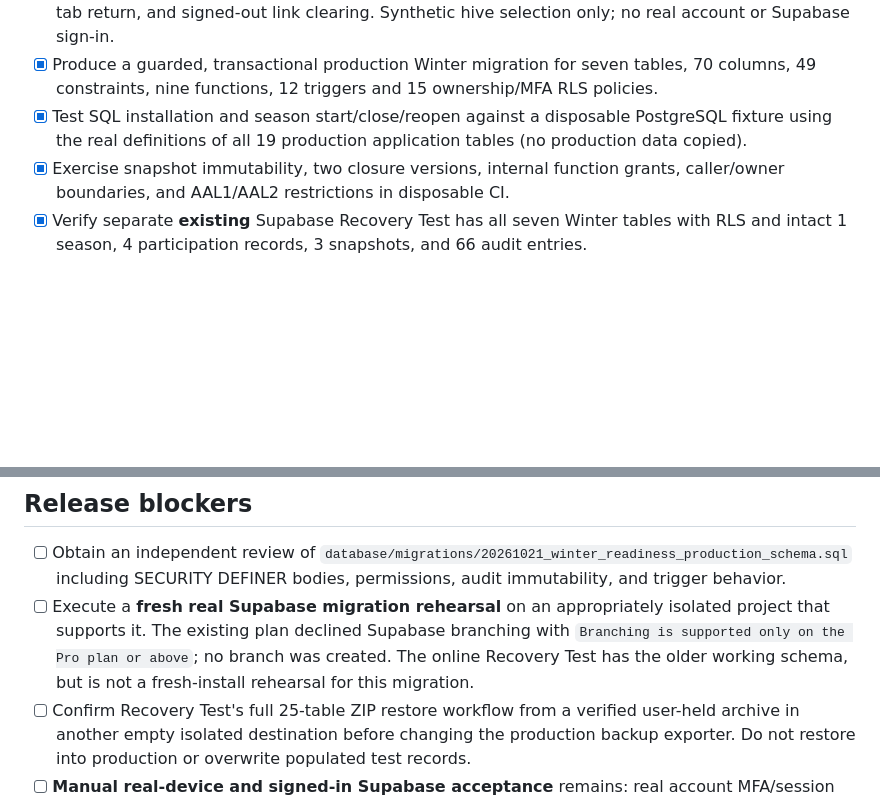
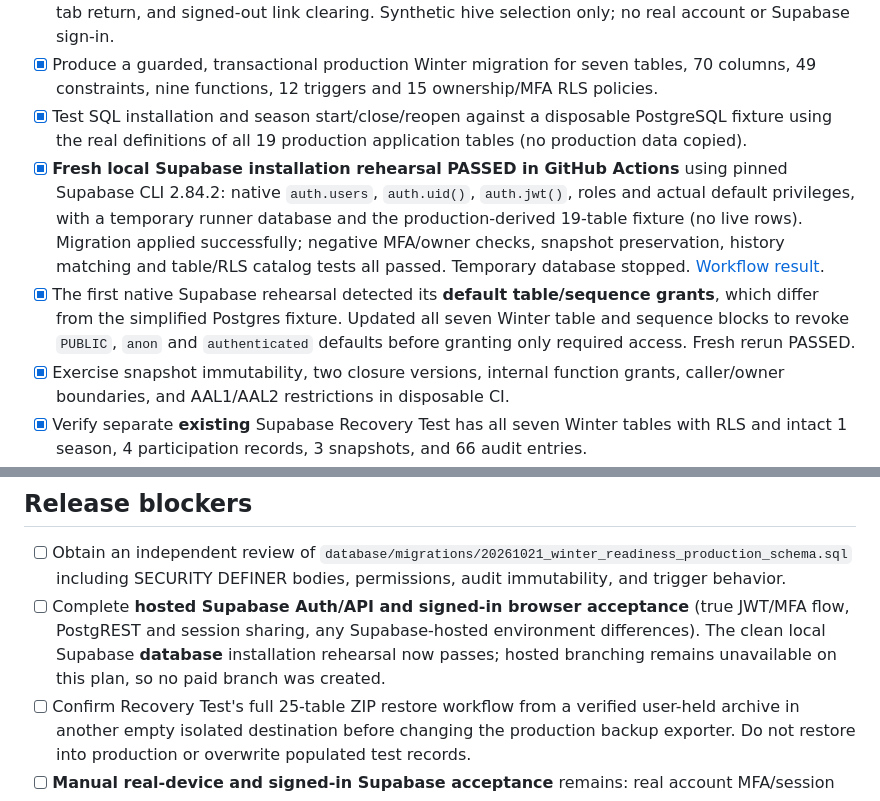
Before and after one commit to tricksbees207-ctrl/tricks-bees-207, a Markdown page: docs/winter-readiness-release-checklist.md, 2 parts joined by grey strips. GitHub-like rendering; blank space fills up the shorter version.

Commit message:
Record successful fresh native Supabase database rehearsal and default-grants hardening

```diff
--- a/docs/winter-readiness-release-checklist.md
+++ b/docs/winter-readiness-release-checklist.md
@@ -9,6 +9,8 @@
 - [x] Verify the ten-tab DOM in GitHub CI, plus a **no-network headless Chrome** test at 1200px desktop and 420px mobile widths: 5/2 grid columns, scoped Winter iframe URLs, switching hives, Feedings tab return, and signed-out link clearing. Synthetic hive selection only; no real account or Supabase sign-in.
 - [x] Produce a guarded, transactional production Winter migration for seven tables, 70 columns, 49 constraints, nine functions, 12 triggers and 15 ownership/MFA RLS policies.
 - [x] Test SQL installation and season start/close/reopen against a disposable PostgreSQL fixture using the real definitions of all 19 production application tables (no production data copied).
+- [x] **Fresh local Supabase installation rehearsal PASSED in GitHub Actions** using pinned Supabase CLI 2.84.2: native `auth.users`, `auth.uid()`, `auth.jwt()`, roles and actual default privileges, with a temporary runner database and the production-derived 19-table fixture (no live rows). Migration applied successfully; negative MFA/owner checks, snapshot preservation, history matching and table/RLS catalog tests all passed. Temporary database stopped. [Workflow result](https://github.com/tricksbees207-ctrl/tricks-bees-207/actions/runs/39666429162).
+- [x] The first native Supabase rehearsal detected its **default table/sequence grants**, which differ from the simplified Postgres fixture. Updated all seven Winter table and sequence blocks to revoke `PUBLIC`, `anon` and `authenticated` defaults before granting only required access. Fresh rerun PASSED.
 - [x] Exercise snapshot immutability, two closure versions, internal function grants, caller/owner boundaries, and AAL1/AAL2 restrictions in disposable CI.
 - [x] Verify separate **existing** Supabase Recovery Test has all seven Winter tables with RLS and intact 1 season, 4 participation records, 3 snapshots, and 66 audit entries.
 - [x] Perform manual migration defense-in-depth review of Winter snapshot reads: hive and colony must agree for inspections, feedings, treatments, and linked loss records. The disposable PostgreSQL fixture deliberately creates wrong-hive rows sharing a colony ID; historic season closure excludes them and preserves the matching rows.
@@ -33,7 +35,7 @@ These are **not cleared warnings** and must stay documented:
 ## Release blockers
 
 - [ ] Obtain an independent review of `database/migrations/20261021_winter_readiness_production_schema.sql` including SECURITY DEFINER bodies, permissions, audit immutability, and trigger behavior.
-- [ ] Execute a **fresh real Supabase migration rehearsal** on an appropriately isolated project that supports it. The existing plan declined Supabase branching with `Branching is supported only on the Pro plan or above`; no branch was created. The online Recovery Test has the older working schema, but is not a fresh-install rehearsal for this migration.
+- [ ] Complete **hosted Supabase Auth/API and signed-in browser acceptance** (true JWT/MFA flow, PostgREST and session sharing, any Supabase-hosted environment differences). The clean local Supabase **database** installation rehearsal now passes; hosted branching remains unavailable on this plan, so no paid branch was created.
 - [ ] Confirm Recovery Test's full 25-table ZIP restore workflow from a verified user-held archive in another empty isolated destination before changing the production backup exporter. Do not restore into production or overwrite populated test records.
 - [ ] **Manual real-device and signed-in Supabase acceptance** remains: real account MFA/session refresh, true cross-tab authentication broadcast, iframe authentication, hive ownership, mobile usability, closed-season history and verified ZIP downloads. Synthetic Chrome tests prove the DOM and callback behavior, not an authenticated production session.
 - [ ] Obtain explicit owner approval before **executing production schema changes**. Take/verify a fresh separate production data-and-receipts backup, and document safe rollback of a schema deployment before applying it.
```
